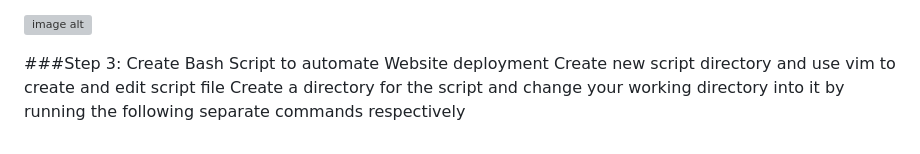
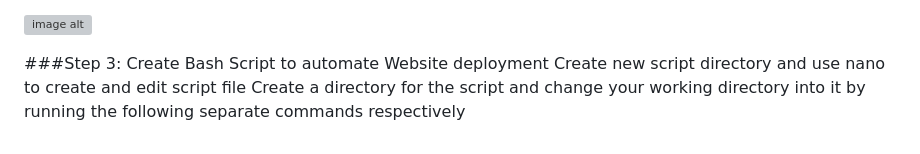
Before and after one commit to Tatenda-Prince/My-AWS-Custom-Webpage-Using-Bash-Script, a Markdown page: README.md, the part around the change. Rendered like a GitHub page; grey boxes are pictures that could not be loaded.

```diff
--- a/README.md
+++ b/README.md
@@ -77,5 +77,5 @@ We need to run the ssh command in your CLI and in addition, add the “-i” opt
 ![image alt](https://github.com/Tatenda-Prince/my-custom-webpage-/blob/37fcda98fd0446efc964339a8fd9e3d1f4d0524f/ii.png)
 
 ###Step 3: Create Bash Script to automate Website deployment
-Create new script directory and use vim to create and edit script file
+Create new script directory and use nano to create and edit script file
 Create a directory for the script and change your working directory into it by running the following separate commands respectively
```
